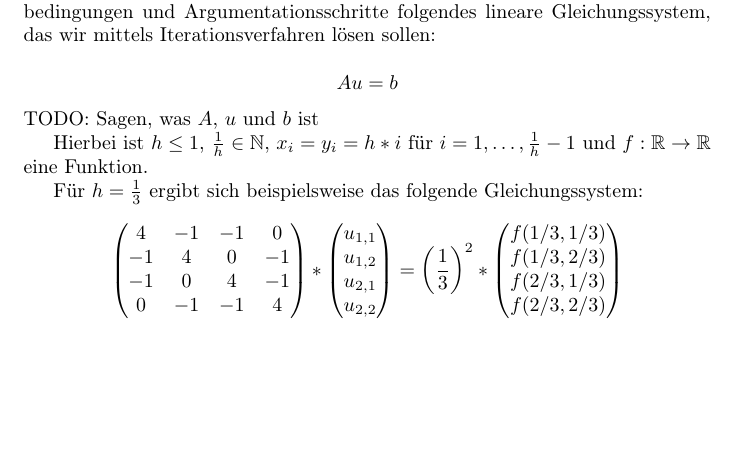
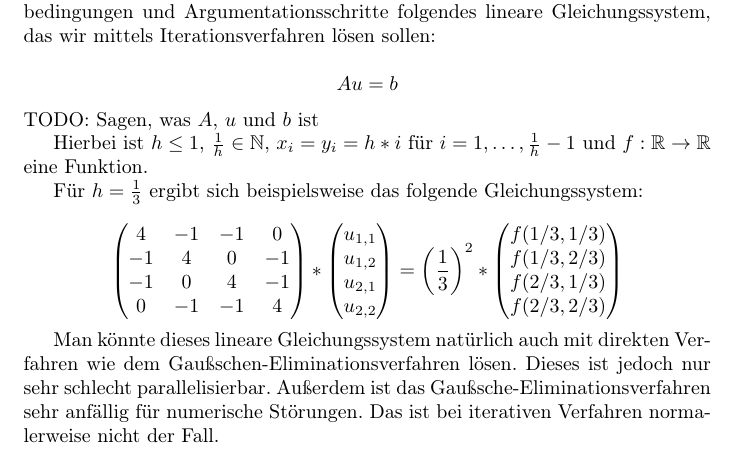
Before and after one commit to lutteropp/parallelDG, a LaTeX paper (doc/doku.tex): part of page 1 of 4, cut so that both start at the same text, the shorter picture padded with empty space. Compiled offline with pdfLaTeX.

Commit message:
Erklärung, warum wir nicht einfach das LGS gaußen zur Doku hinzugefügt

```diff
--- a/doc/doku.tex
+++ b/doc/doku.tex
@@ -67,6 +67,8 @@ f(2/3,1/3) \\
 f(2/3,2/3)
 \end{pmatrix}
 $$
+
+Man könnte dieses lineare Gleichungssystem natürlich auch mit direkten Verfahren wie dem Gaußschen-Eliminationsverfahren lösen. Dieses ist jedoch nur sehr schlecht parallelisierbar. Außerdem ist das Gaußsche-Eliminationsverfahren sehr anfällig für numerische Störungen. Das ist bei iterativen Verfahren normalerweise nicht der Fall.
 
 
 \subsection{Jacobi-Verfahren}
```
